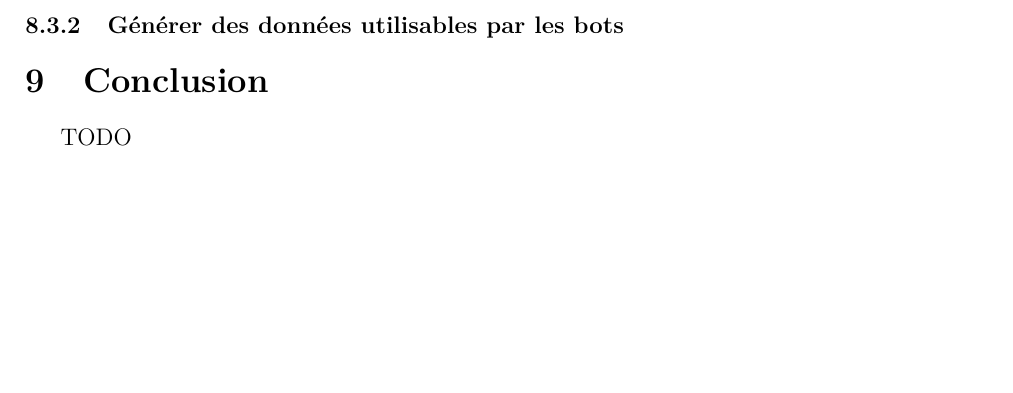
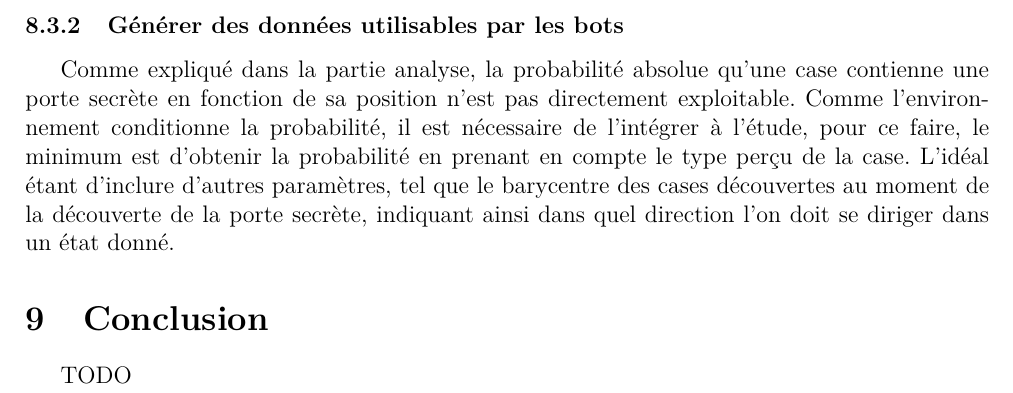
Before and after one commit to medrimonia/PFA-Nethack, a LaTeX document (papers/rapport/rapport.tex): part of page 39 of 39, cut so that both start at the same text, the shorter picture padded with empty space. Compiled offline with pdfLaTeX.

Commit message:
Adding information about how to improve the analysis

```diff
--- a/papers/rapport/rapport.tex
+++ b/papers/rapport/rapport.tex
@@ -1744,7 +1744,14 @@ un bot. Cela permettrait de valider que le modèle de Nethack correspond bien au
 modèle théorique.
 
 \subsubsection{Générer des données utilisables par les bots}
-
+Comme expliqué dans la partie analyse, la probabilité absolue qu'une case
+contienne une porte secrète en fonction de sa position n'est pas directement
+exploitable. Comme l'environnement conditionne la probabilité, il est nécessaire
+de l'intégrer à l'étude, pour ce faire, le minimum est d'obtenir la probabilité
+en prenant en compte le type perçu de la case. L'idéal étant d'inclure d'autres
+paramètres, tel que le barycentre des cases découvertes au moment de la
+découverte de la porte secrète, indiquant ainsi dans quel direction l'on doit
+se diriger dans un état donné.
 
 \section{Conclusion}
 TODO
```
Also changed, not shown: 1 other file.
